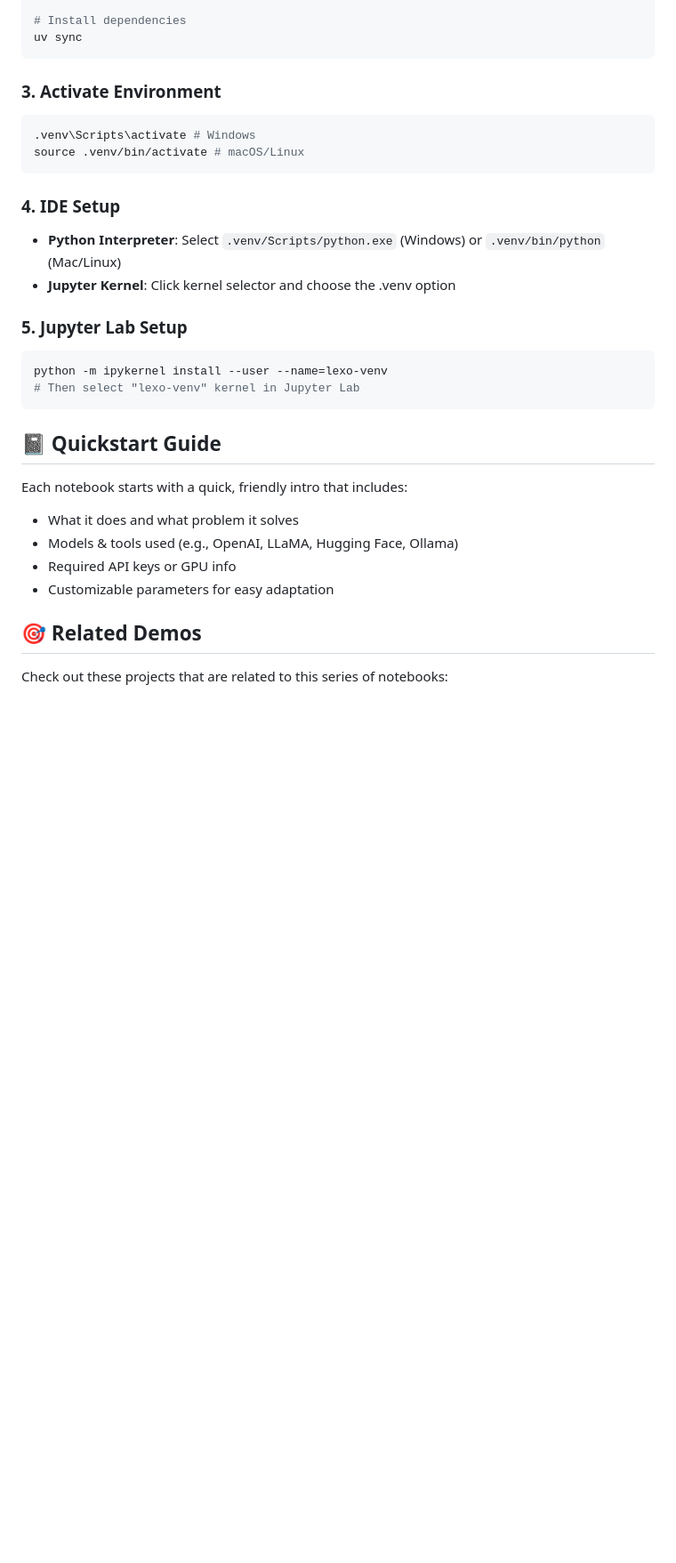
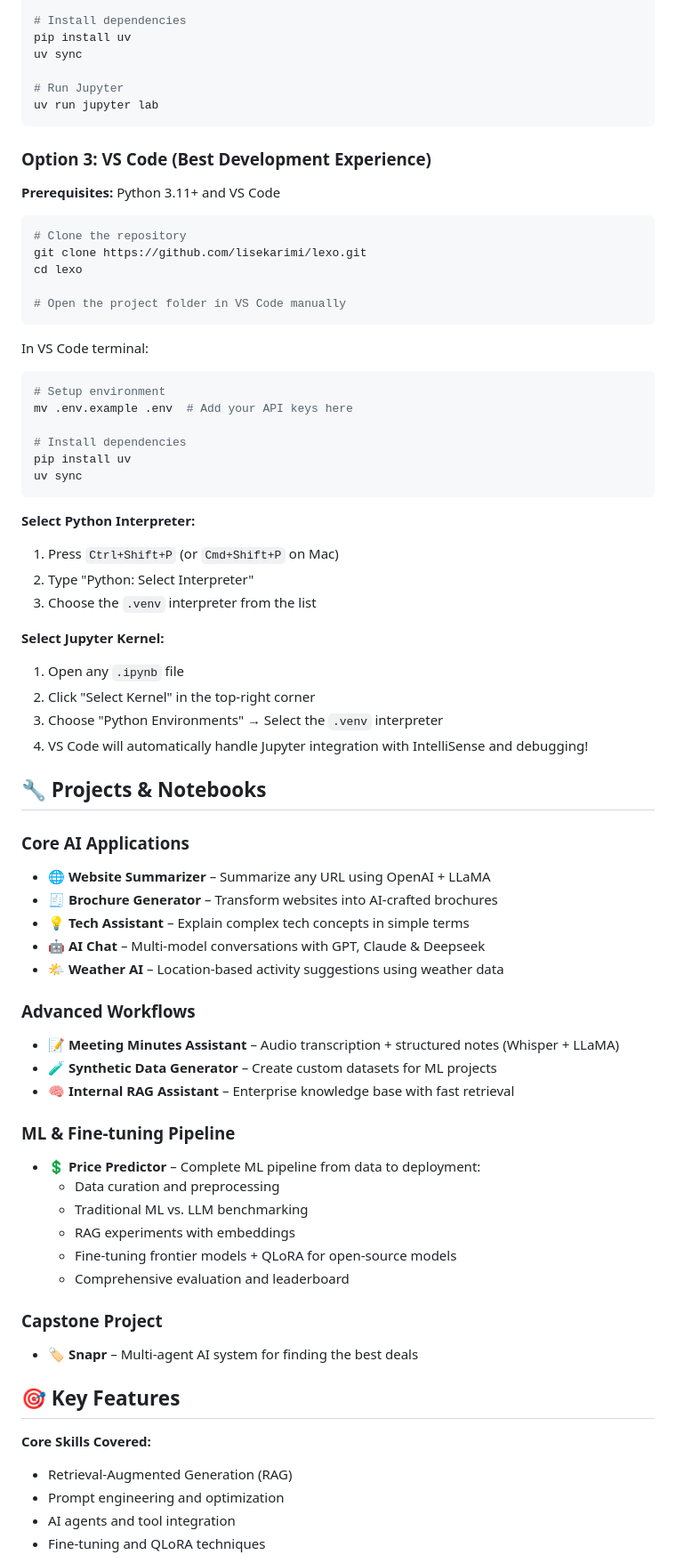
Before and after one commit to lisekarimi/lexo, a Markdown page: README.md, the part around one of its changes. Shown at 89% size. GitHub-like rendering; blank space fills up the shorter version.

````diff
--- a/README.md
+++ b/README.md
@@ -50,31 +70,74 @@ mv .env.example .env  # Add your API keys here
 
 # Install dependencies
+pip install uv
+uv sync
+
+# Run Jupyter
+uv run jupyter lab
+```
+
+### Option 3: VS Code (Best Development Experience)
+**Prerequisites:** Python 3.11+ and VS Code
+
+```bash
+# Clone the repository
+git clone https://github.com/lisekarimi/lexo.git
+cd lexo
+
+# Open the project folder in VS Code manually
+```
+
+In VS Code terminal:
+```bash
+# Setup environment
+mv .env.example .env  # Add your API keys here
+
+# Install dependencies
+pip install uv
 uv sync
 ```
 
-### 3. Activate Environment
-```bash
-.venv\Scripts\activate # Windows
-source .venv/bin/activate # macOS/Linux
-```
+**Select Python Interpreter:**
+1. Press `Ctrl+Shift+P` (or `Cmd+Shift+P` on Mac)
+2. Type "Python: Select Interpreter"
+3. Choose the `.venv` interpreter from the list
 
-### 4. IDE Setup
-- **Python Interpreter**: Select `.venv/Scripts/python.exe` (Windows) or `.venv/bin/python` (Mac/Linux)
-- **Jupyter Kernel**: Click kernel selector and choose the .venv option
+**Select Jupyter Kernel:**
+1. Open any `.ipynb` file
+2. Click "Select Kernel" in the top-right corner
+3. Choose "Python Environments" → Select the `.venv` interpreter
+4. VS Code will automatically handle Jupyter integration with IntelliSense and debugging!
 
-### 5. Jupyter Lab Setup
-```bash
-python -m ipykernel install --user --name=lexo-venv
-# Then select "lexo-venv" kernel in Jupyter Lab
-```
+## 🔧 Projects & Notebooks
 
-## 📓 Quickstart Guide
-Each notebook starts with a quick, friendly intro that includes:
-- What it does and what problem it solves
-- Models & tools used (e.g., OpenAI, LLaMA, Hugging Face, Ollama)
-- Required API keys or GPU info
-- Customizable parameters for easy adaptation
+### **Core AI Applications**
+- 🌐 **Website Summarizer** – Summarize any URL using OpenAI + LLaMA
+- 🧾 **Brochure Generator** – Transform websites into AI-crafted brochures
+- 💡 **Tech Assistant** – Explain complex tech concepts in simple terms
+- 🤖 **AI Chat** – Multi-model conversations with GPT, Claude & Deepseek
+- 🌤️ **Weather AI** – Location-based activity suggestions using weather data
 
-## 🎯 Related Demos
+### **Advanced Workflows**
+- 📝 **Meeting Minutes Assistant** – Audio transcription + structured notes (Whisper + LLaMA)
+- 🧪 **Synthetic Data Generator** – Create custom datasets for ML projects
+- 🧠 **Internal RAG Assistant** – Enterprise knowledge base with fast retrieval
 
-Check out these projects that are related to this series of notebooks:
+### **ML & Fine-tuning Pipeline**
+- 💲 **Price Predictor** – Complete ML pipeline from data to deployment:
+  - Data curation and preprocessing
+  - Traditional ML vs. LLM benchmarking
+  - RAG experiments with embeddings
+  - Fine-tuning frontier models + QLoRA for open-source models
+  - Comprehensive evaluation and leaderboard
+
+### **Capstone Project**
+- 🏷️ **Snapr** – Multi-agent AI system for finding the best deals
+
+## 🎯 Key Features
+
+**Core Skills Covered:**
+- Retrieval-Augmented Generation (RAG)
+- Prompt engineering and optimization
+- AI agents and tool integration
+- Fine-tuning and QLoRA techniques
+
````
Also changed, not shown: other parts of README.md (+89 -32 lines).
